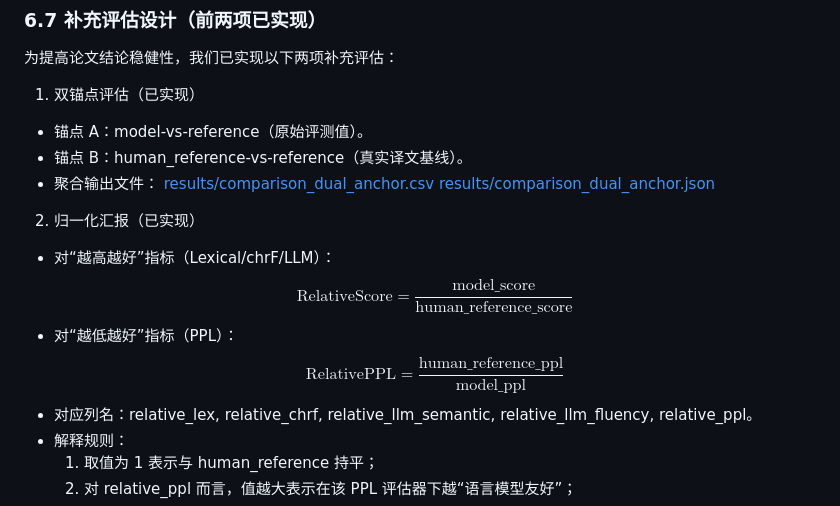
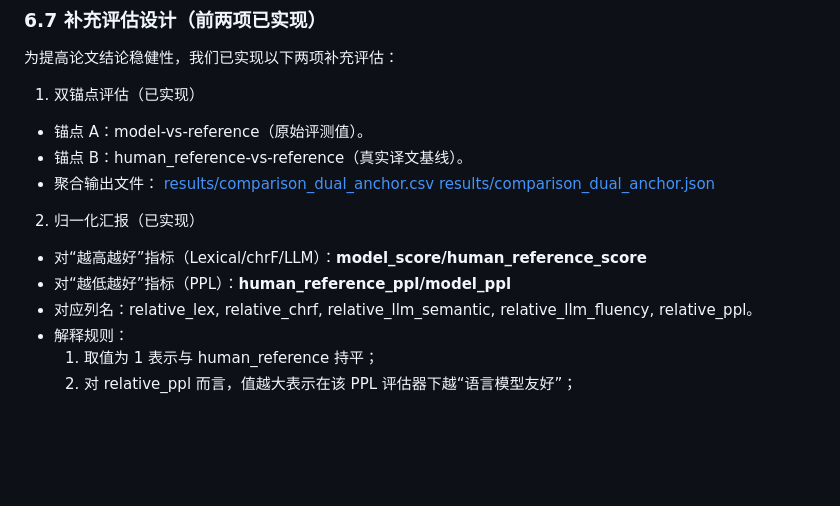
Before and after one commit to ChouYuanjue/tangut-nlp, a Markdown page: README.md, the part around the change. Rendered like a GitHub page; blank space fills up the shorter version.

Commit message:
fix: 更新归一化汇报中的公式格式，简化数学表达以提高可读性

```diff
--- a/README.md
+++ b/README.md
@@ -239,14 +239,8 @@ python eval/aggregate_results.py
   [results/comparison_dual_anchor.json](results/comparison_dual_anchor.json)
 
 2. 归一化汇报（已实现）
-- 对“越高越好”指标（Lexical/chrF/LLM）：
-$$
-  \text{RelativeScore}=\frac{\text{model\_score}}{\text{human\_reference\_score}}
-$$
-- 对“越低越好”指标（PPL）：
-$$
-  \text{RelativePPL}=\frac{\text{human\_reference\_ppl}}{\text{model\_ppl}}
-$$
+- 对“越高越好”指标（Lexical/chrF/LLM）：**model_score/human_reference_score**
+- 对“越低越好”指标（PPL）：**human_reference_ppl/model_ppl**
 - 对应列名：relative_lex, relative_chrf, relative_llm_semantic, relative_llm_fluency, relative_ppl。
 - 解释规则：
   1) 取值为 1 表示与 human_reference 持平；
```
